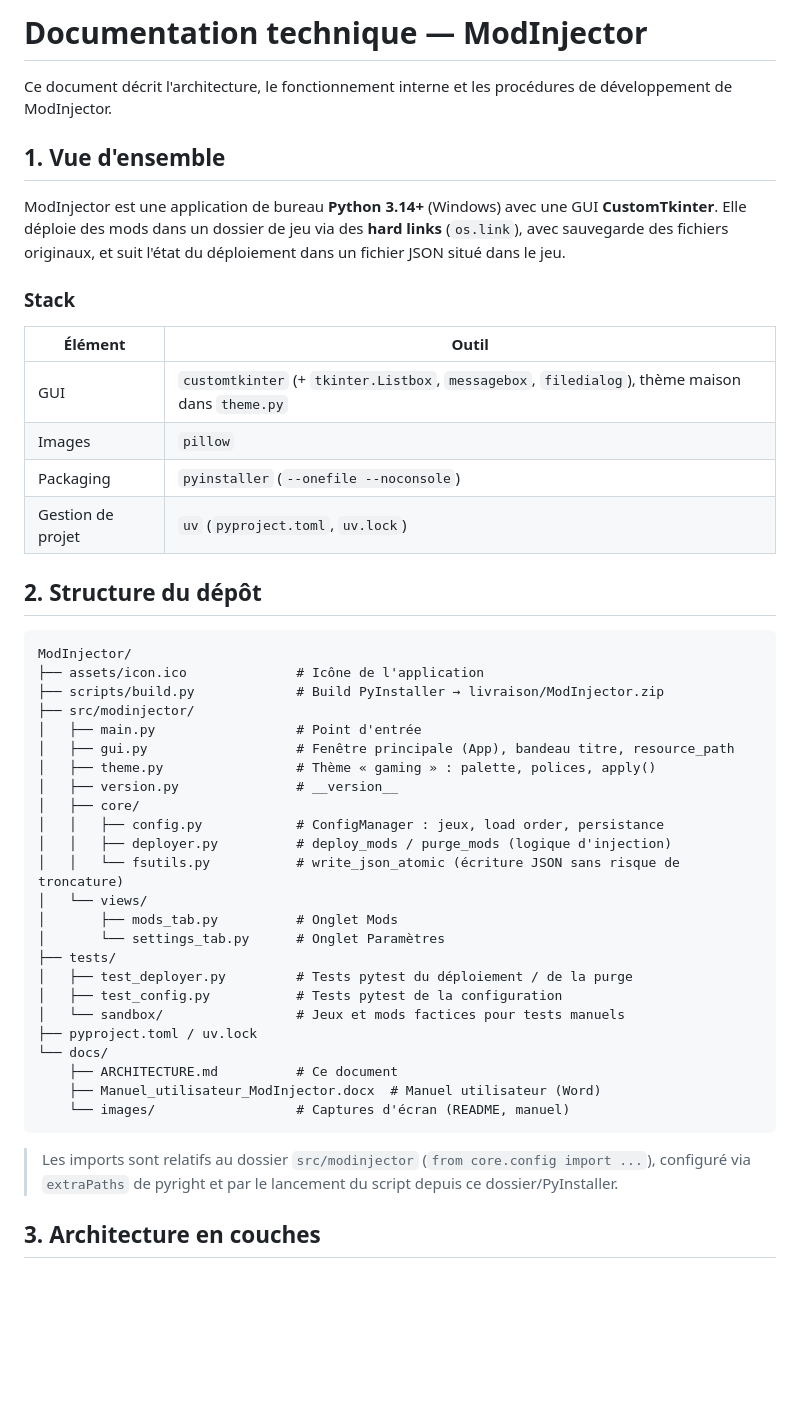
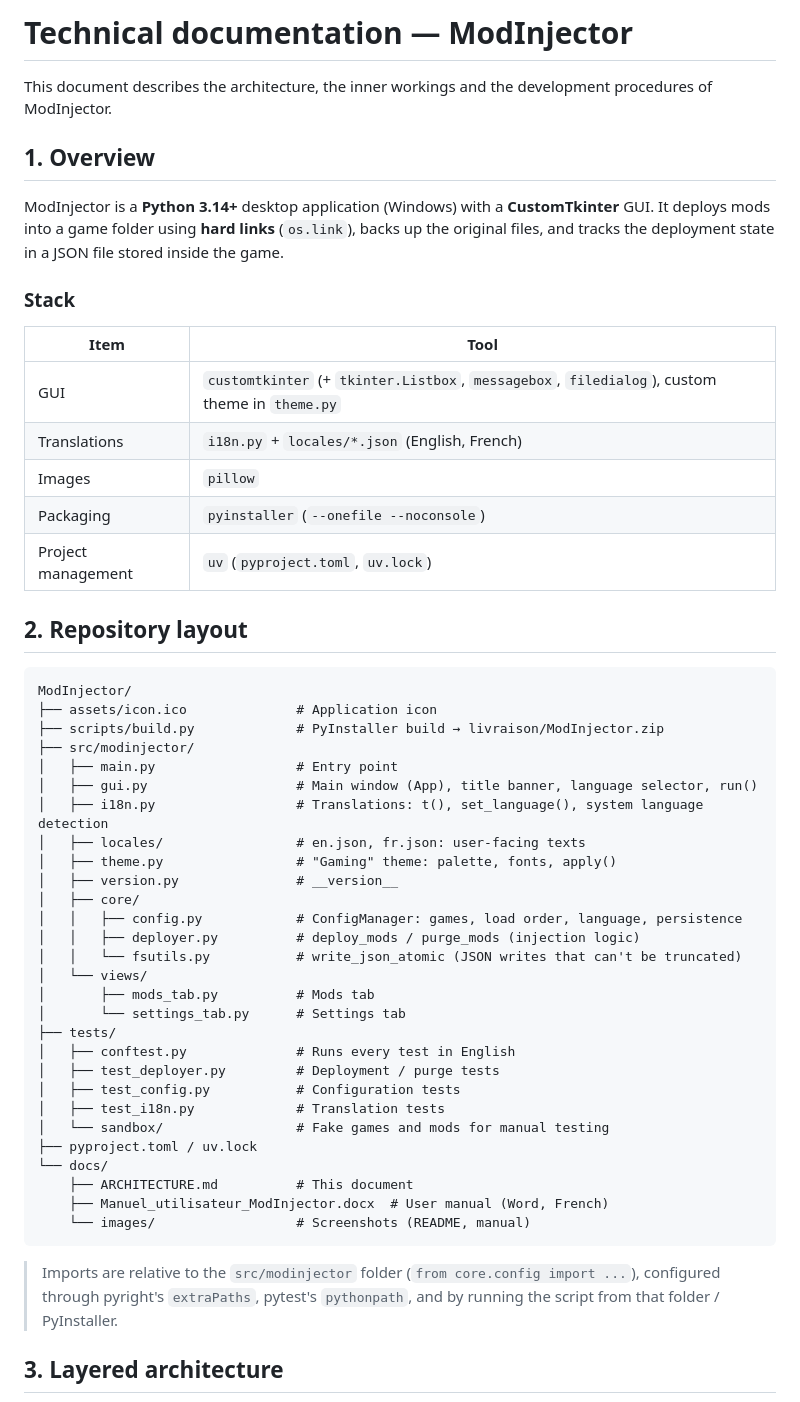
Before and after one commit to devcfk/ModInjector, a Markdown page: docs/ARCHITECTURE.md, the part around one of its changes. GitHub-like rendering; blank space fills up the shorter version.

````diff
--- a/docs/ARCHITECTURE.md
+++ b/docs/ARCHITECTURE.md
@@ -1,51 +1,56 @@
-# Documentation technique — ModInjector
+# Technical documentation — ModInjector
 
-Ce document décrit l'architecture, le fonctionnement interne et les procédures de développement de ModInjector.
+This document describes the architecture, the inner workings and the development procedures of ModInjector.
 
-## 1. Vue d'ensemble
+## 1. Overview
 
-ModInjector est une application de bureau **Python 3.14+** (Windows) avec une GUI **CustomTkinter**. Elle déploie des mods dans un dossier de jeu via des **hard links** (`os.link`), avec sauvegarde des fichiers originaux, et suit l'état du déploiement dans un fichier JSON situé dans le jeu.
+ModInjector is a **Python 3.14+** desktop application (Windows) with a **CustomTkinter** GUI. It deploys mods into a game folder using **hard links** (`os.link`), backs up the original files, and tracks the deployment state in a JSON file stored inside the game.
 
 ### Stack
-| Élément | Outil |
+| Item | Tool |
 |---|---|
-| GUI | `customtkinter` (+ `tkinter.Listbox`, `messagebox`, `filedialog`), thème maison dans `theme.py` |
+| GUI | `customtkinter` (+ `tkinter.Listbox`, `messagebox`, `filedialog`), custom theme in `theme.py` |
+| Translations | `i18n.py` + `locales/*.json` (English, French) |
 | Images | `pillow` |
 | Packaging | `pyinstaller` (`--onefile --noconsole`) |
-| Gestion de projet | `uv` (`pyproject.toml`, `uv.lock`) |
+| Project management | `uv` (`pyproject.toml`, `uv.lock`) |
 
-## 2. Structure du dépôt
+## 2. Repository layout
 
 ```
 ModInjector/
-├── assets/icon.ico              # Icône de l'application
-├── scripts/build.py             # Build PyInstaller → livraison/ModInjector.zip
+├── assets/icon.ico              # Application icon
+├── scripts/build.py             # PyInstaller build → livraison/ModInjector.zip
 ├── src/modinjector/
-│   ├── main.py                  # Point d'entrée
-│   ├── gui.py                   # Fenêtre principale (App), bandeau titre, resource_path
-│   ├── theme.py                 # Thème « gaming » : palette, polices, apply()
+│   ├── main.py                  # Entry point
+│   ├── gui.py                   # Main window (App), title banner, language selector, run()
+│   ├── i18n.py                  # Translations: t(), set_language(), system language detection
+│   ├── locales/                 # en.json, fr.json: user-facing texts
+│   ├── theme.py                 # "Gaming" theme: palette, fonts, apply()
 │   ├── version.py               # __version__
 │   ├── core/
-│   │   ├── config.py            # ConfigManager : jeux, load order, persistance
-│   │   ├── deployer.py          # deploy_mods / purge_mods (logique d'injection)
-│   │   └── fsutils.py           # write_json_atomic (écriture JSON sans risque de troncature)
+│   │   ├── config.py            # ConfigManager: games, load order, language, persistence
+│   │   ├── deployer.py          # deploy_mods / purge_mods (injection logic)
+│   │   └── fsutils.py           # write_json_atomic (JSON writes that can't be truncated)
 │   └── views/
-│       ├── mods_tab.py          # Onglet Mods
-│       └── settings_tab.py      # Onglet Paramètres
+│       ├── mods_tab.py          # Mods tab
+│       └── settings_tab.py      # Settings tab
 ├── tests/
-│   ├── test_deployer.py         # Tests pytest du déploiement / de la purge
-│   ├── test_config.py           # Tests pytest de la configuration
-│   └── sandbox/                 # Jeux et mods factices pour tests manuels
+│   ├── conftest.py              # Runs every test in English
+│   ├── test_deployer.py         # Deployment / purge tests
+│   ├── test_config.py           # Configuration tests
+│   ├── test_i18n.py             # Translation tests
+│   └── sandbox/                 # Fake games and mods for manual testing
 ├── pyproject.toml / uv.lock
 └── docs/
-    ├── ARCHITECTURE.md          # Ce document
-    ├── Manuel_utilisateur_ModInjector.docx  # Manuel utilisateur (Word)
-    └── images/                  # Captures d'écran (README, manuel)
+    ├── ARCHITECTURE.md          # This document
+    ├── Manuel_utilisateur_ModInjector.docx  # User manual (Word, French)
+    └── images/                  # Screenshots (README, manual)
 ```
 
-> Les imports sont relatifs au dossier `src/modinjector` (`from core.config import ...`), configuré via `extraPaths` de pyright et par le lancement du script depuis ce dossier/PyInstaller.
+> Imports are relative to the `src/modinjector` folder (`from core.config import ...`), configured through pyright's `extraPaths`, pytest's `pythonpath`, and by running the script from that folder / PyInstaller.
 
-## 3. Architecture en couches
+## 3. Layered architecture
 
 ```mermaid
 flowchart TD
````
Also changed, not shown: other parts of docs/ARCHITECTURE.md (+159 -139 lines).
